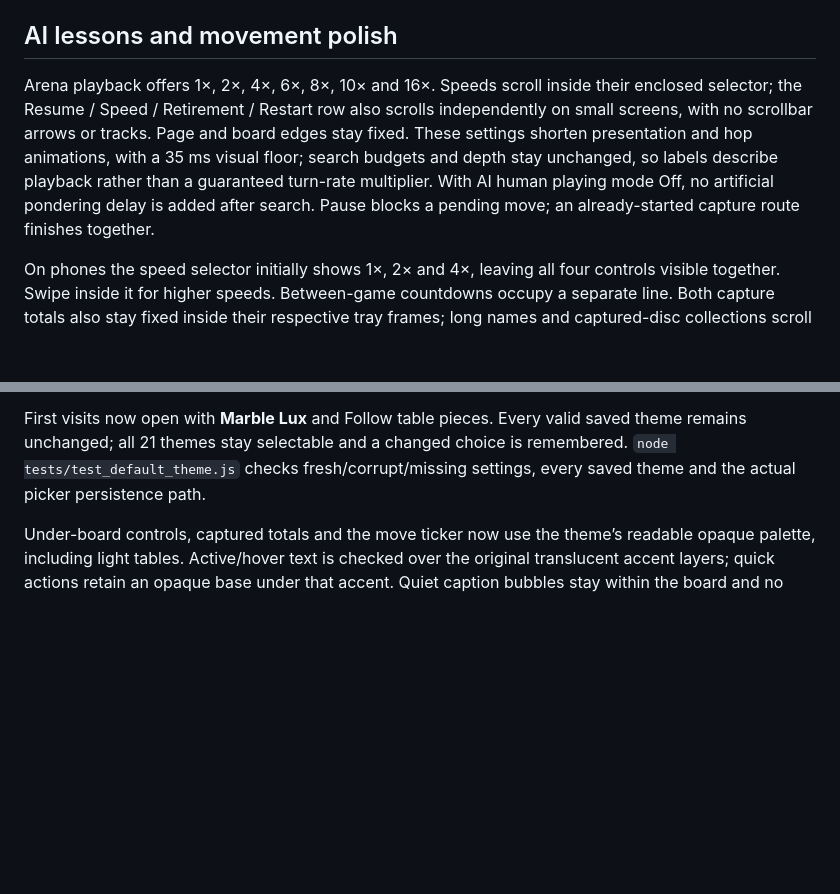
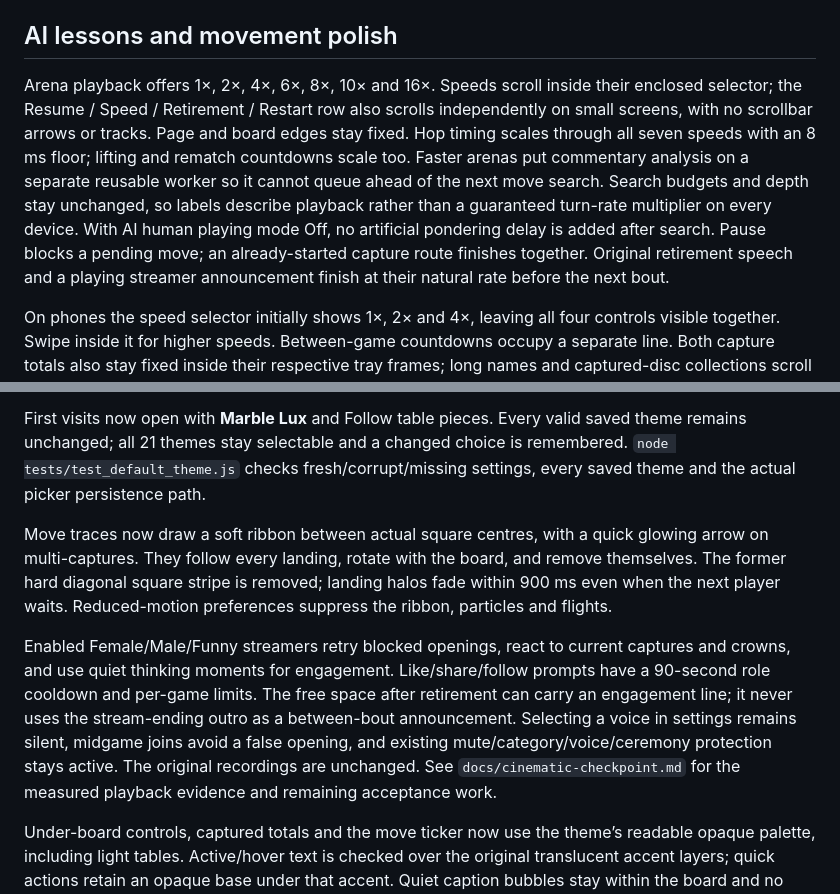
Before and after one commit to risktaker-tz/DRAFTI, a Markdown page: README.md, 2 parts joined by grey strips. Rendered like a GitHub page; blank space fills up the shorter version.

Commit message:
Make fast arena playback distinct, fade cinematic trails and restore situational streamer engagement

```diff
--- a/README.md
+++ b/README.md
@@ -443,7 +443,7 @@ Ongoing automatic-arena games save their position, complete move history, seats,
 
 ## AI lessons and movement polish
 
-Arena playback offers 1×, 2×, 4×, 6×, 8×, 10× and 16×. Speeds scroll inside their enclosed selector; the Resume / Speed / Retirement / Restart row also scrolls independently on small screens, with no scrollbar arrows or tracks. Page and board edges stay fixed. These settings shorten presentation and hop animations, with a 35 ms visual floor; search budgets and depth stay unchanged, so labels describe playback rather than a guaranteed turn-rate multiplier. With AI human playing mode Off, no artificial pondering delay is added after search. Pause blocks a pending move; an already-started capture route finishes together.
+Arena playback offers 1×, 2×, 4×, 6×, 8×, 10× and 16×. Speeds scroll inside their enclosed selector; the Resume / Speed / Retirement / Restart row also scrolls independently on small screens, with no scrollbar arrows or tracks. Page and board edges stay fixed. Hop timing scales through all seven speeds with an 8 ms floor; lifting and rematch countdowns scale too. Faster arenas put commentary analysis on a separate reusable worker so it cannot queue ahead of the next move search. Search budgets and depth stay unchanged, so labels describe playback rather than a guaranteed turn-rate multiplier on every device. With AI human playing mode Off, no artificial pondering delay is added after search. Pause blocks a pending move; an already-started capture route finishes together. Original retirement speech and a playing streamer announcement finish at their natural rate before the next bout.
 
 On phones the speed selector initially shows 1×, 2× and 4×, leaving all four controls visible together. Swipe inside it for higher speeds. Between-game countdowns occupy a separate line. Both capture totals also stay fixed inside their respective tray frames; long names and captured-disc collections scroll locally without moving the totals or page. Names remain text even when they contain punctuation or angle brackets.
 
@@ -459,4 +459,8 @@ Sound pools now share category-aware no-repeat selection while retaining the mea
 
 First visits now open with **Marble Lux** and Follow table pieces. Every valid saved theme remains unchanged; all 21 themes stay selectable and a changed choice is remembered. `node tests/test_default_theme.js` checks fresh/corrupt/missing settings, every saved theme and the actual picker persistence path.
 
+Move traces now draw a soft ribbon between actual square centres, with a quick glowing arrow on multi-captures. They follow every landing, rotate with the board, and remove themselves. The former hard diagonal square stripe is removed; landing halos fade within 900 ms even when the next player waits. Reduced-motion preferences suppress the ribbon, particles and flights.
+
+Enabled Female/Male/Funny streamers retry blocked openings, react to current captures and crowns, and use quiet thinking moments for engagement. Like/share/follow prompts have a 90-second role cooldown and per-game limits. The free space after retirement can carry an engagement line; it never uses the stream-ending outro as a between-bout announcement. Selecting a voice in settings remains silent, midgame joins avoid a false opening, and existing mute/category/voice/ceremony protection stays active. The original recordings are unchanged. See `docs/cinematic-checkpoint.md` for the measured playback evidence and remaining acceptance work.
+
 Under-board controls, captured totals and the move ticker now use the theme’s readable opaque palette, including light tables. Active/hover text is checked over the original translucent accent layers; quick actions retain an opaque base under that accent. Quiet caption bubbles stay within the board and no longer cover the matchup names. `node tests/test_underboard_contrast.js` checks483contrast measurements across21themes plus the effective CSS bindings, and `node tests/test_whisper_position.js` checks board-relative positioning and original timing. Real phone measurements/screenshots are in docs/physical-theme-browser.json.
```
Also changed, not shown: ATTRIBUTIONS.md (+2 -0 lines), docs/cinematic-checkpoint.md (added, +32 -0 lines), docs/cinematic-preview.png (added), 13 other files.
